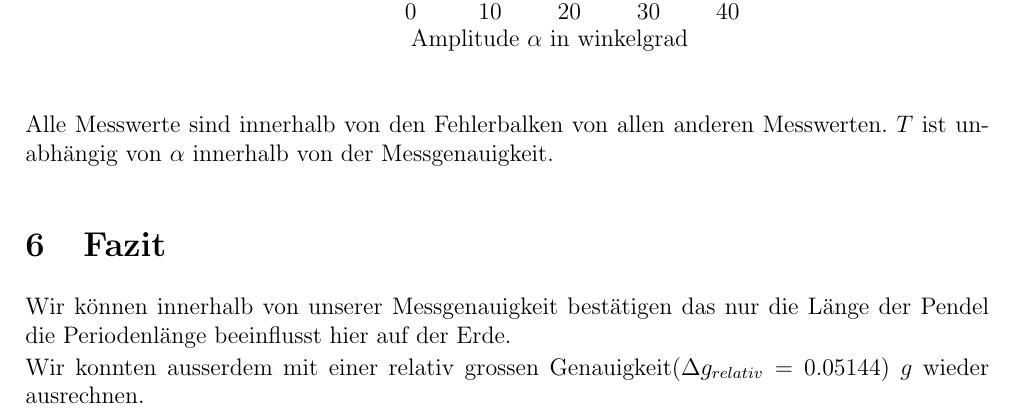
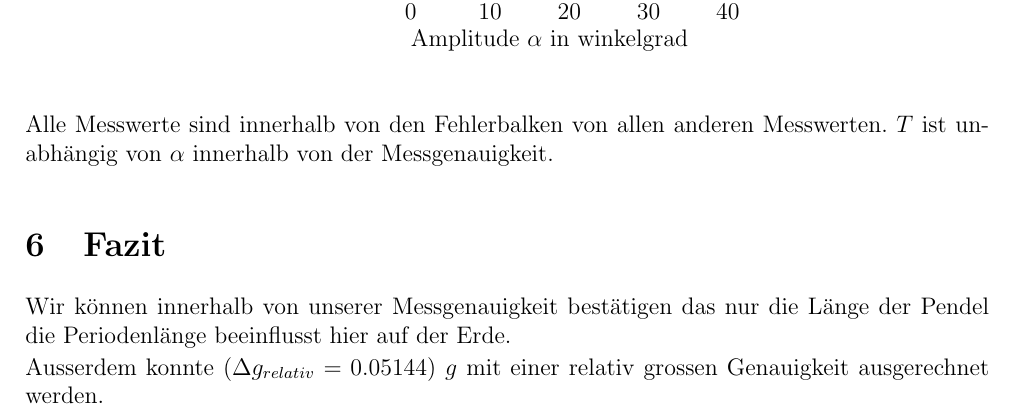
Before and after one commit to NandorKovacs/physikPraktikum, a LaTeX document (mathematischePendel/mathematischePendel.tex): part of page 10 of 11, cut so that both start at the same text. Compiled offline with pdfLaTeX.

Commit message:
fazit phrasing

```diff
--- a/mathematischePendel/mathematischePendel.tex
+++ b/mathematischePendel/mathematischePendel.tex
@@ -299,8 +299,7 @@ $T$ ist unabhängig von $\alpha$ innerhalb von der Messgenauigkeit.
 \section{Fazit}
 Wir können innerhalb von unserer Messgenauigkeit bestätigen das nur die Länge der Pendel die Periodenlänge beeinflusst hier auf der Erde.
 \par
-Wir konnten ausserdem mit einer relativ grossen Genauigkeit($\Delta g_{relativ} = 0.05144$) $g$ wieder ausrechnen.
-
+Ausserdem konnte ($\Delta g_{relativ} = 0.05144$) $g$ mit einer relativ grossen Genauigkeit ausgerechnet werden.
 
 \section{Reflektion}
 Wir haben in diesem Physikpraktikum gelernt wie man Messungen macht, und dessen Fehlerquoten dokumentiert und berrechnet.
```
Also changed, not shown: mathematischePendel/mathematischePendel.pdf.
